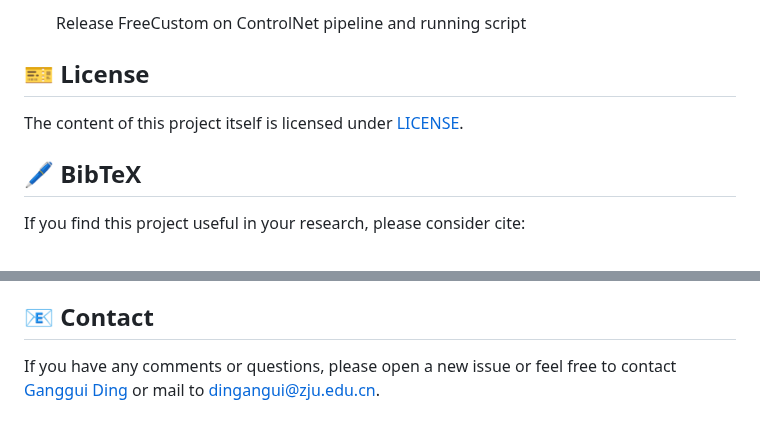
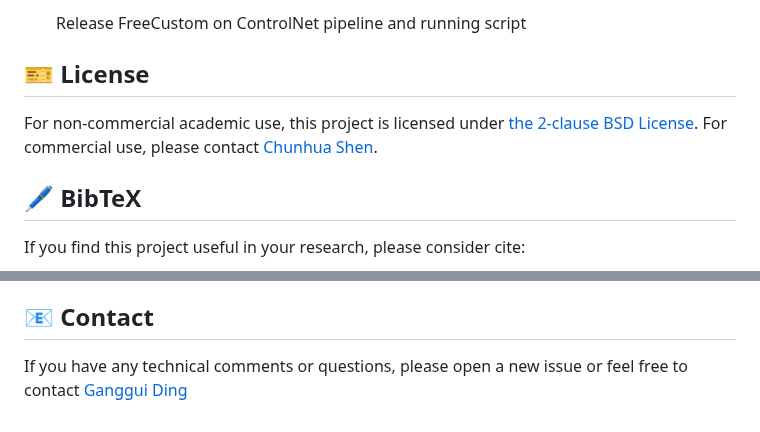
Before and after one commit to aim-uofa/FreeCustom, a Markdown page: README.md, 2 parts joined by grey strips. Rendered like a GitHub page.

```diff
--- a/README.md
+++ b/README.md
@@ -76,8 +76,10 @@ Our method excels at *rapidly* generating high-quality images with multiple conc
 
 
 ## 🎫 License
+For non-commercial academic use, this project is licensed under [the 2-clause BSD License](https://opensource.org/license/bsd-2-clause).
+For commercial use, please contact [Chunhua Shen](chhshen@gmail.com).
 
-The content of this project itself is licensed under [LICENSE](LICENSE).
+
 
 
 ## 🖊️ BibTeX
@@ -97,4 +99,4 @@ We thank to [Stable Diffusion](https://github.com/CompVis/stable-diffusion), [Ma
 
 ## 📧 Contact
 
-If you have any comments or questions, please open a new issue or feel free to contact [Ganggui Ding](https://dingangui.github.io) or mail to <dingangui@zju.edu.cn>.
+If you have any technical comments or questions, please open a new issue or feel free to contact [Ganggui Ding](https://dingangui.github.io)
```
